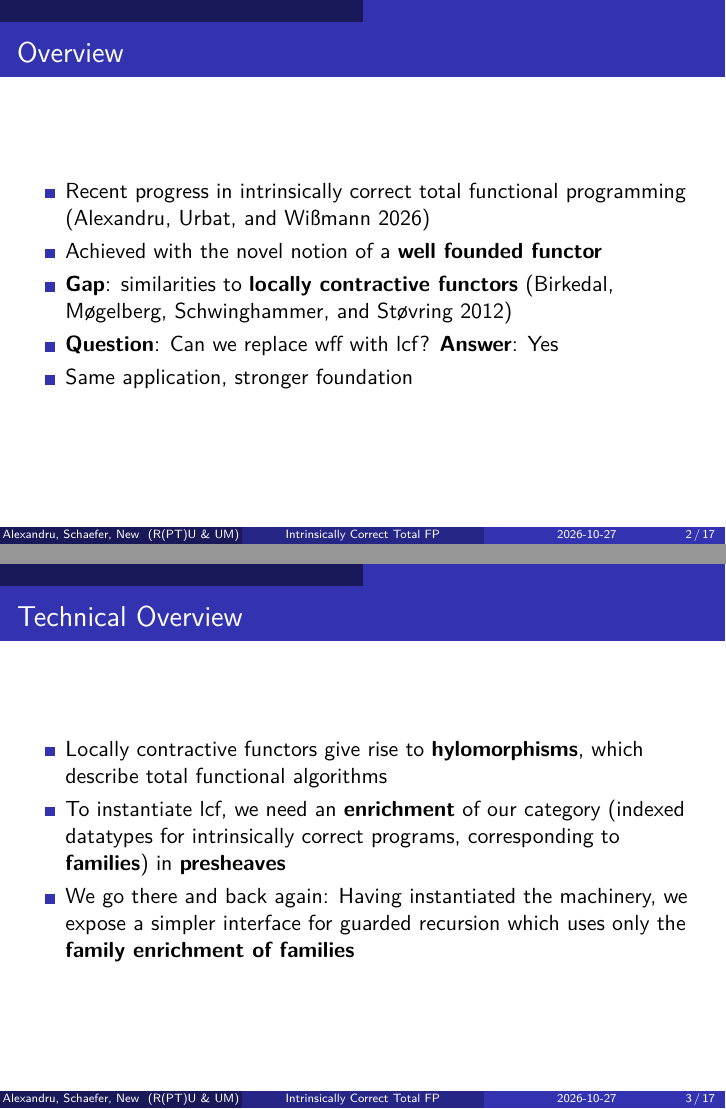
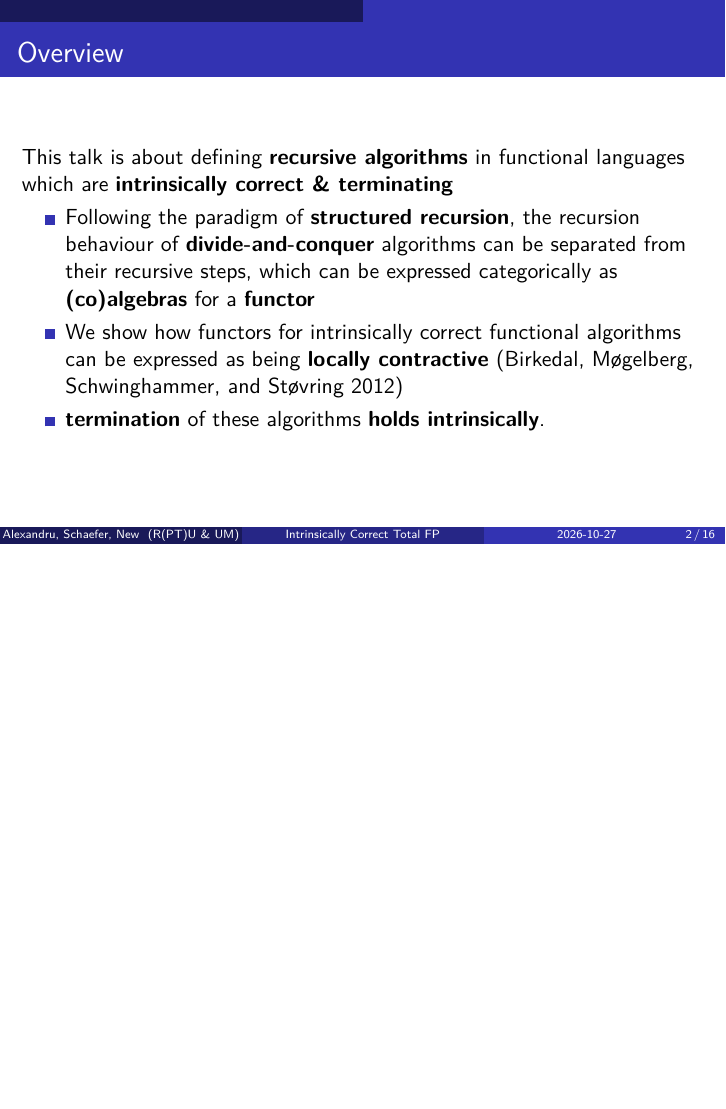
Before and after one commit to cxandru/relating-wellfounded-to-locally-contractive-functors, LaTeX slides (dutchcats/talk.tex): pages 2 and 3 of 17 before the commit and page 2 of 16 after it, the two joined at a grey line, the shorter picture padded with empty space. Compiled offline with XeLaTeX.

Commit message:
rewrite overview insp by J&N feedback
i think they'd still not be happy but I am a lot more than I was

```diff
--- a/dutchcats/talk.tex
+++ b/dutchcats/talk.tex
@@ -194,23 +194,14 @@ inner sep=0pt,minimum size=1cm}}
 
 \begin{frame}
   \frametitle{Overview}
+  This talk is about defining \emph{recursive algorithms} in functional languages which are \emph{intrinsically correct \& terminating}
   \begin{itemize}
-  \item Recent progress in intrinsically correct total functional programming \parencite{alexandruIntrinsicallyCorrectAlgorithms2026}
-  \item Achieved with the novel notion of a \emph{well founded functor}
-  \item \emph{Gap}: similarities to \emph{locally contractive functors} \parencite{birkedalFirstStepsSynthetic2012}
-  \item \emph{Question}: Can we replace wff with lcf? \emph{Answer}: Yes
-  \item Same application, stronger foundation
+  \item Following the paradigm of \emph{structured recursion}, the recursion behaviour of \emph{divide-and-conquer} algorithms can be separated from their recursive steps, which can be expressed categorically as \emph{(co)algebras} for a \emph{functor}
+  \item We show how functors for intrinsically correct functional algorithms can be expressed as being \emph{locally contractive} \parencite{birkedalFirstStepsSynthetic2012}
+  \item \emph{termination} of these algorithms \emph{holds intrinsically}.
   \end{itemize}
 \end{frame}
 
-\begin{frame}
-  \frametitle{Technical Overview}
-  \begin{itemize}
-  \item Locally contractive functors give rise to \emph{hylomorphisms}, which describe total functional algorithms
-  \item To instantiate lcf, we need an \emph{enrichment} of our category (indexed datatypes for intrinsically correct programs, corresponding to \emph{families}) in \emph{presheaves}
-  \item We go there and back again: Having instantiated the machinery, we expose a simpler interface for guarded recursion which uses only the \emph{family enrichment of families}
-  \end{itemize}
-\end{frame}
 
 \section{Motivation}
 
```
